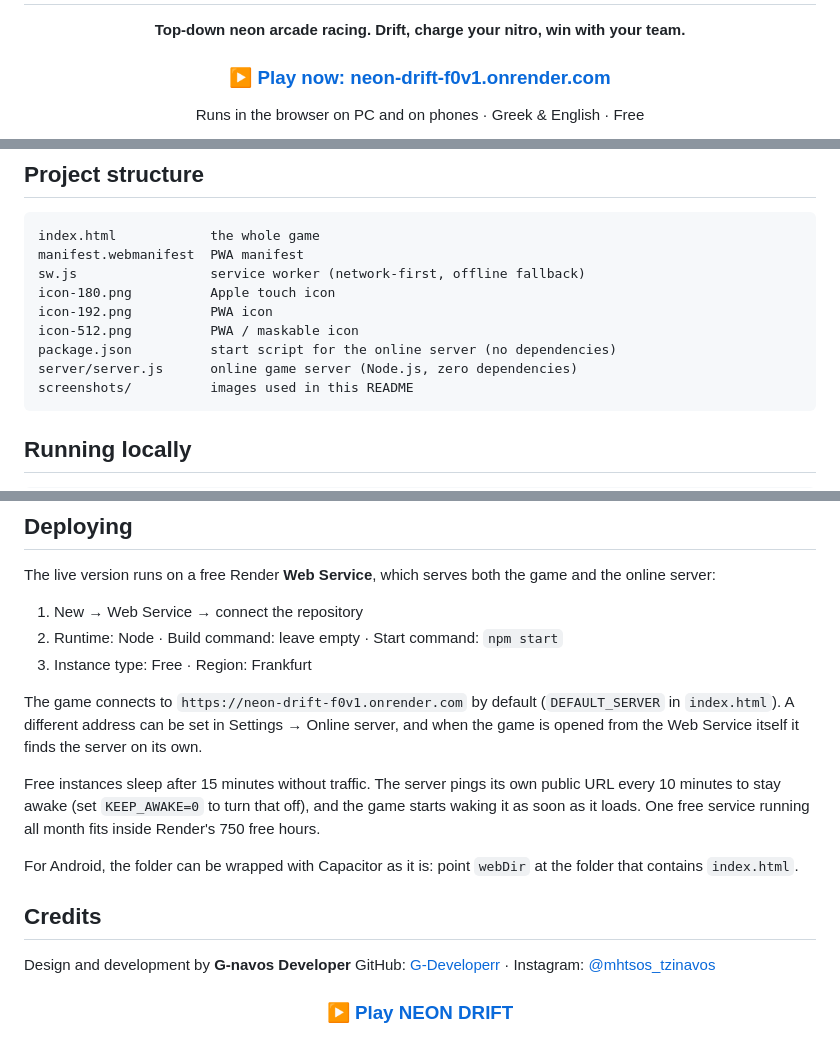
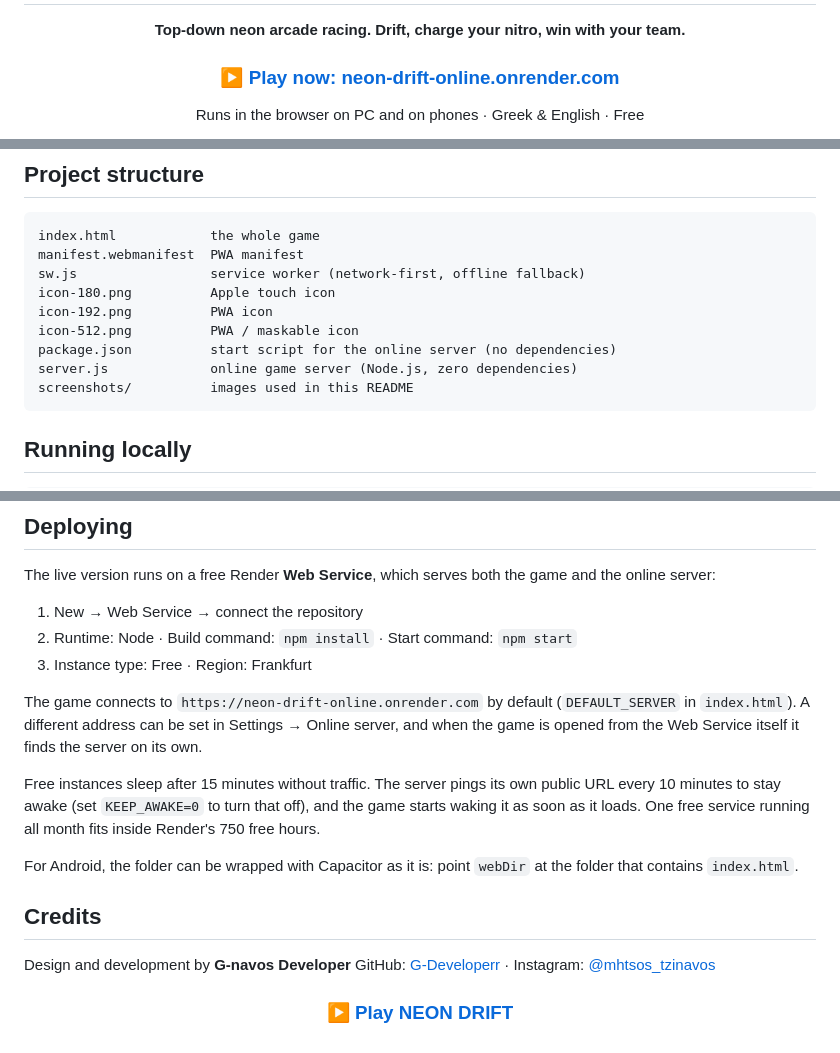
Before and after one commit to G-Developerr/neon-drift, a Markdown page: README.md, 3 parts joined by grey strips. Drawn GitHub-style.

````diff
--- a/README.md
+++ b/README.md
@@ -4,7 +4,7 @@
 
 **Top-down neon arcade racing. Drift, charge your nitro, win with your team.**
 
-### [▶ Play now: neon-drift-f0v1.onrender.com](https://neon-drift-f0v1.onrender.com/)
+### [▶ Play now: neon-drift-online.onrender.com](https://neon-drift-online.onrender.com/)
 
 Runs in the browser on PC and on phones · Greek & English · Free
 
@@ -191,7 +191,7 @@ icon-180.png          Apple touch icon
 icon-192.png          PWA icon
 icon-512.png          PWA / maskable icon
 package.json          start script for the online server (no dependencies)
-server/server.js      online game server (Node.js, zero dependencies)
+server.js             online game server (Node.js, zero dependencies)
 screenshots/          images used in this README
 ```
 
@@ -210,10 +210,10 @@ For the single-player modes, any static server works too (`npx serve .` or `pyth
 The live version runs on a free Render **Web Service**, which serves both the game and the online server:
 
 1. New → Web Service → connect the repository
-2. Runtime: Node · Build command: leave empty · Start command: `npm start`
+2. Runtime: Node · Build command: `npm install` · Start command: `npm start`
 3. Instance type: Free · Region: Frankfurt
 
-The game connects to `https://neon-drift-f0v1.onrender.com` by default (`DEFAULT_SERVER` in `index.html`). A different address can be set in Settings → Online server, and when the game is opened from the Web Service itself it finds the server on its own.
+The game connects to `https://neon-drift-online.onrender.com` by default (`DEFAULT_SERVER` in `index.html`). A different address can be set in Settings → Online server, and when the game is opened from the Web Service itself it finds the server on its own.
 
 Free instances sleep after 15 minutes without traffic. The server pings its own public URL every 10 minutes to stay awake (set `KEEP_AWAKE=0` to turn that off), and the game starts waking it as soon as it loads. One free service running all month fits inside Render's 750 free hours.
 
````
Also changed, not shown: other parts of README.md (+1 -1 lines).
